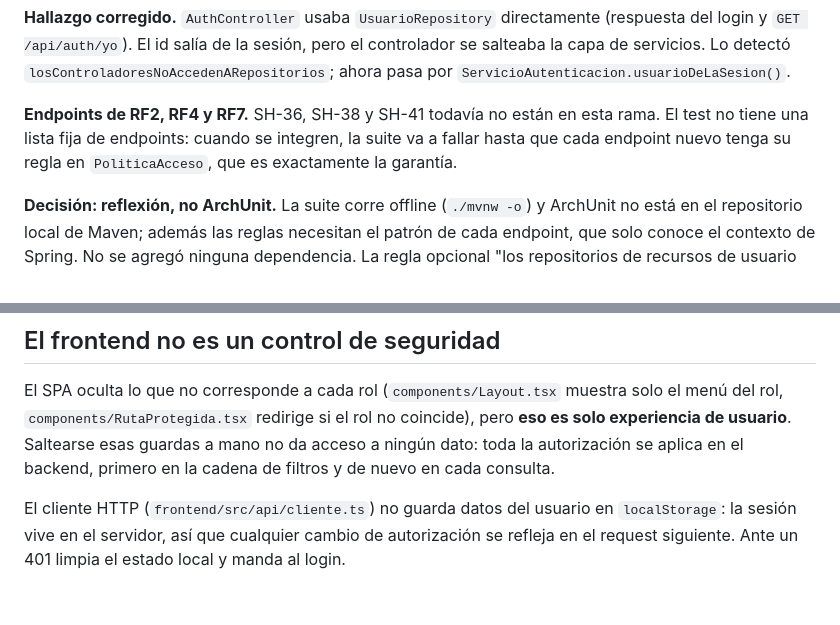
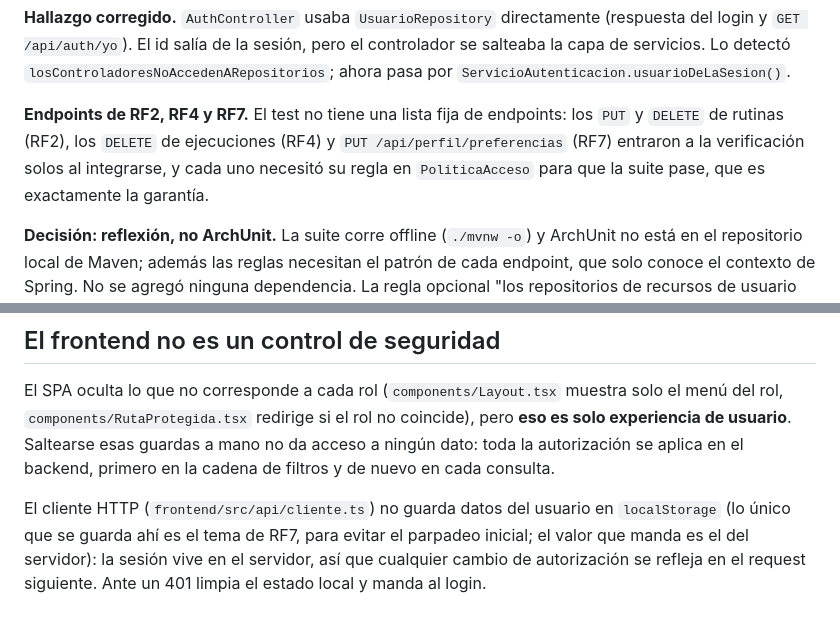
Before and after one commit to spereira04/los-sherpa, a Markdown page: SECURITY.md, 2 parts joined by grey strips. Rendered like a GitHub page.

```diff
--- a/SECURITY.md
+++ b/SECURITY.md
@@ -865,9 +865,10 @@ del login y `GET /api/auth/yo`). El id salía de la sesión, pero el controlador
 la capa de servicios. Lo detectó `losControladoresNoAccedenARepositorios`; ahora pasa por
 `ServicioAutenticacion.usuarioDeLaSesion()`.
 
-**Endpoints de RF2, RF4 y RF7.** SH-36, SH-38 y SH-41 todavía no están en esta rama. El test
-no tiene una lista fija de endpoints: cuando se integren, la suite va a fallar hasta que
-cada endpoint nuevo tenga su regla en `PoliticaAcceso`, que es exactamente la garantía.
+**Endpoints de RF2, RF4 y RF7.** El test no tiene una lista fija de endpoints: los `PUT` y
+`DELETE` de rutinas (RF2), los `DELETE` de ejecuciones (RF4) y `PUT /api/perfil/preferencias`
+(RF7) entraron a la verificación solos al integrarse, y cada uno necesitó su regla en
+`PoliticaAcceso` para que la suite pase, que es exactamente la garantía.
 
 **Decisión: reflexión, no ArchUnit.** La suite corre offline (`./mvnw -o`) y ArchUnit no está
 en el repositorio local de Maven; además las reglas necesitan el patrón de cada endpoint,
@@ -1110,5 +1111,6 @@ autorización se aplica en el backend, primero en la cadena de filtros y de nuev
 consulta.
 
 El cliente HTTP (`frontend/src/api/cliente.ts`) no guarda datos del usuario en
-`localStorage`: la sesión vive en el servidor, así que cualquier cambio de autorización se
+`localStorage` (lo único que se guarda ahí es el tema de RF7, para evitar el parpadeo inicial;
+el valor que manda es el del servidor): la sesión vive en el servidor, así que cualquier cambio de autorización se
 refleja en el request siguiente. Ante un 401 limpia el estado local y manda al login.
```
Also changed, not shown: README.md (+2 -2 lines).
